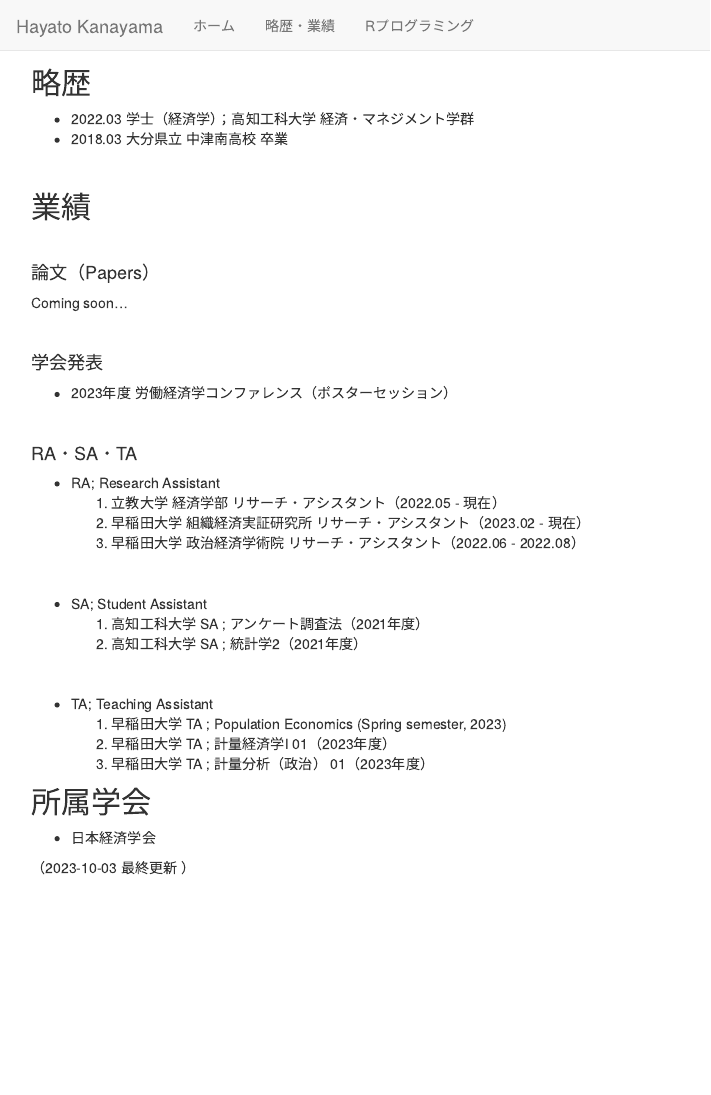
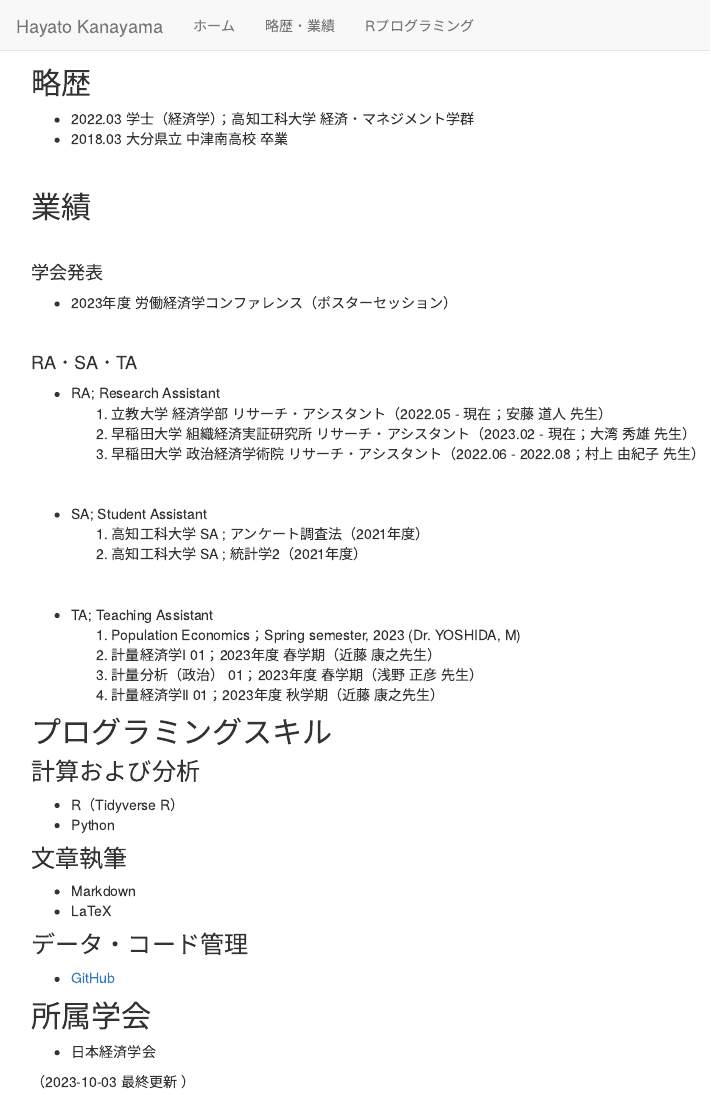
Before and after one commit to kanayama8810/kanayama8810, an R Markdown document (cv.Rmd): the page in a window 1100 px wide, from its top. Rendered offline with R 4.5, knitr and Pandoc, with nearby package versions; a font, style sheet, LaTeX package, included part or bibliography that could not be used is replaced or left out.

Commit message:
スキルを追加

```diff
--- a/cv.Rmd
+++ b/cv.Rmd
@@ -28,12 +28,6 @@ knitr::opts_chunk$set(echo = TRUE)
 
 \
 
-#### 論文（Papers）
-
-Coming soon...
-
-\
-
 #### 学会発表
 
 - 2023年度 労働経済学コンファレンス（ポスターセッション）
@@ -43,9 +37,9 @@ Coming soon...
 #### RA・SA・TA
 
 - RA; Research Assistant
-	1. 立教大学 経済学部 リサーチ・アシスタント（2022.05 - 現在）
-	1. 早稲田大学 組織経済実証研究所 リサーチ・アシスタント（2023.02 - 現在）
-	1. 早稲田大学 政治経済学術院 リサーチ・アシスタント（2022.06 - 2022.08）
+	1. 立教大学 経済学部 リサーチ・アシスタント（2022.05 - 現在；安藤 道人 先生）
+	1. 早稲田大学 組織経済実証研究所 リサーチ・アシスタント（2023.02 - 現在；大湾 秀雄 先生）
+	1. 早稲田大学 政治経済学術院 リサーチ・アシスタント（2022.06 - 2022.08；村上 由紀子 先生）
 
 \
 
@@ -56,13 +50,29 @@ Coming soon...
 \
 
 - TA; Teaching Assistant
-	1. 早稲田大学 TA ; Population Economics (Spring semester, 2023)
-	1. 早稲田大学 TA ; 計量経済学Ⅰ 01（2023年度）
-	1. 早稲田大学 TA ; 計量分析（政治） 01（2023年度）
+	1. Population Economics；Spring semester, 2023 (Dr. YOSHIDA, M)
+	1. 計量経済学Ⅰ 01；2023年度 春学期（近藤 康之先生）
+	1. 計量分析（政治） 01；2023年度 春学期（浅野 正彦 先生）
+	1. 計量経済学Ⅱ 01；2023年度 秋学期（近藤 康之先生）
+
+## プログラミングスキル
+
+### 計算および分析
+
+- R（Tidyverse R）
+- Python
+
+### 文章執筆
+
+- Markdown
+- LaTeX
+
+### データ・コード管理
+
+- [GitHub](https://github.com/kanayama8810)
 
 ## 所属学会
 
 - 日本経済学会
 
-
 （`r Sys.Date()` 最終更新 ）
```
Also changed, not shown: R_programming.Rmd (line endings or trailing spaces), index.Rmd (line endings or trailing spaces).
